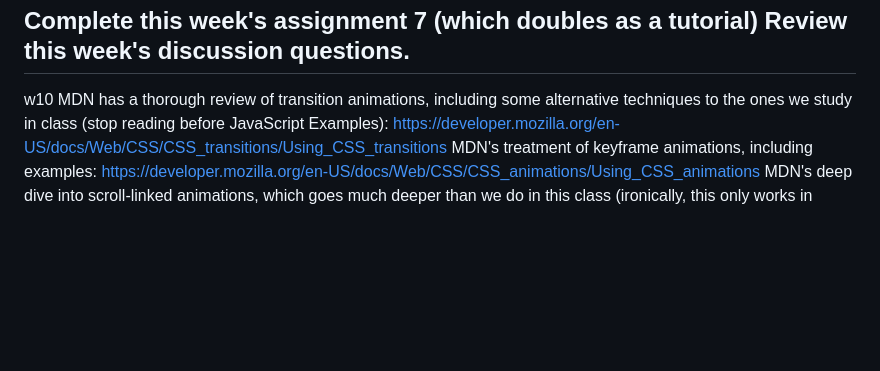
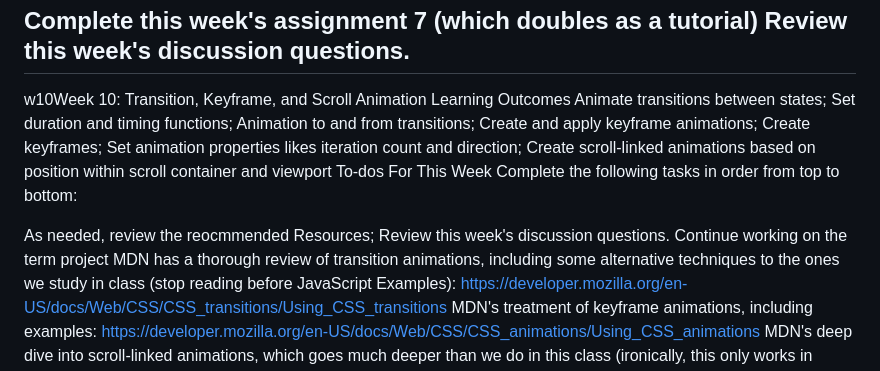
Before and after one commit to Binazirfarokhi/HTML-CSS--JordanMIller-Fall-2025, a Markdown page: README.md, the part around the change. GitHub-like rendering; blank space fills up the shorter version.

Commit message:
Update README with Week 10 content and resources
Added learning outcomes and to-dos for week 10, including resources for transition and animation techniques.

```diff
--- a/README.md
+++ b/README.md
@@ -137,7 +137,21 @@ Complete the following tasks in order from top to bottom:
 Complete this week's assignment 7 (which doubles as a tutorial)
 Review this week's discussion questions.
 ---------
-w10
+w10Week 10: Transition, Keyframe, and Scroll Animation
+Learning Outcomes
+Animate transitions between states;
+Set duration and timing functions;
+Animation to and from transitions;
+Create and apply keyframe animations;
+Create keyframes;
+Set animation properties likes iteration count and direction;
+Create scroll-linked animations based on position within scroll container and viewport
+To-dos For This Week
+Complete the following tasks in order from top to bottom:
+
+As needed, review the reocmmended Resources;
+Review this week's discussion questions.
+Continue working on the term project
 MDN has a thorough review of transition animations, including some alternative techniques to the ones we study in class (stop reading before JavaScript Examples): https://developer.mozilla.org/en-US/docs/Web/CSS/CSS_transitions/Using_CSS_transitions
 MDN's treatment of keyframe animations, including examples: https://developer.mozilla.org/en-US/docs/Web/CSS/CSS_animations/Using_CSS_animations
 MDN's deep dive into scroll-linked animations, which goes much deeper than we do in this class (ironically, this only works in Chrome); https://developer.mozilla.org/en-US/blog/scroll-progress-animations-in-css/
```
